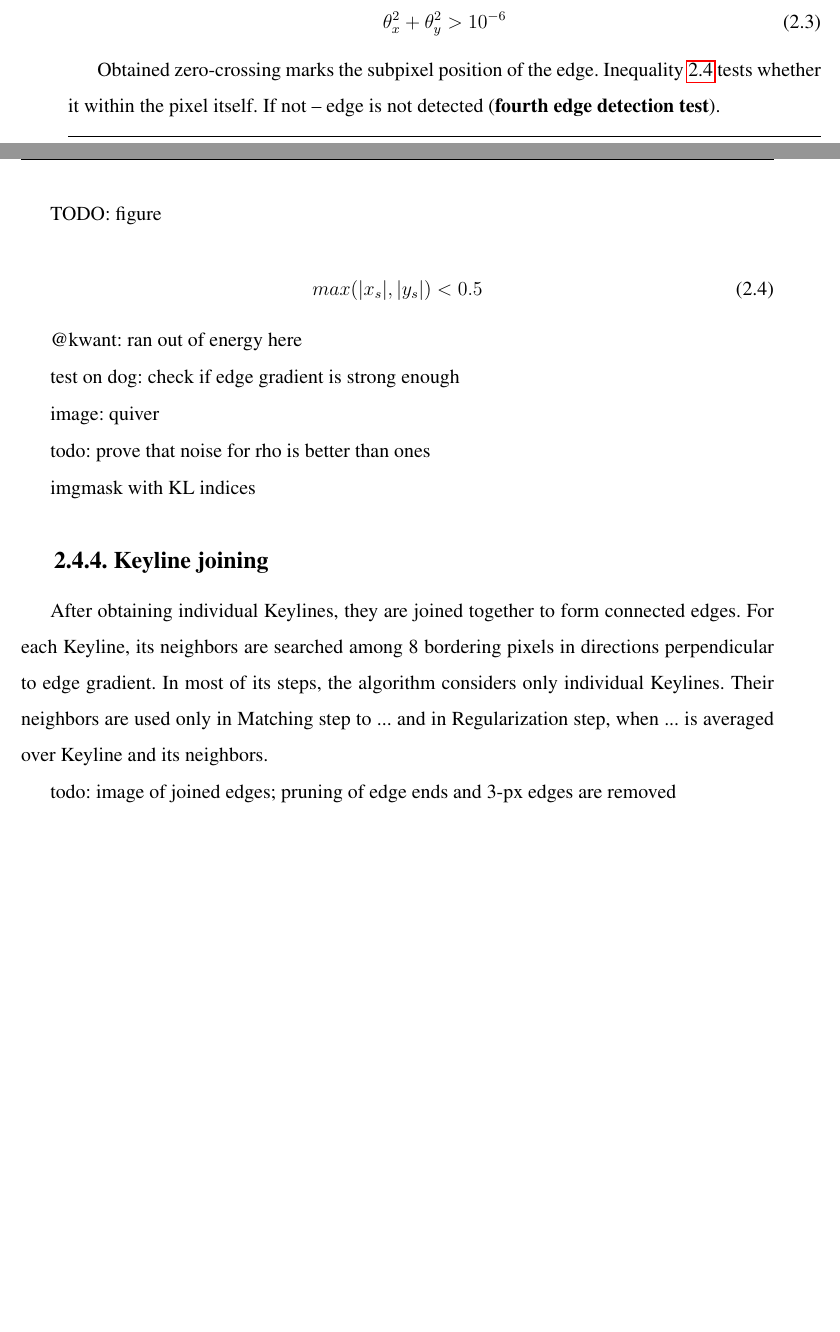
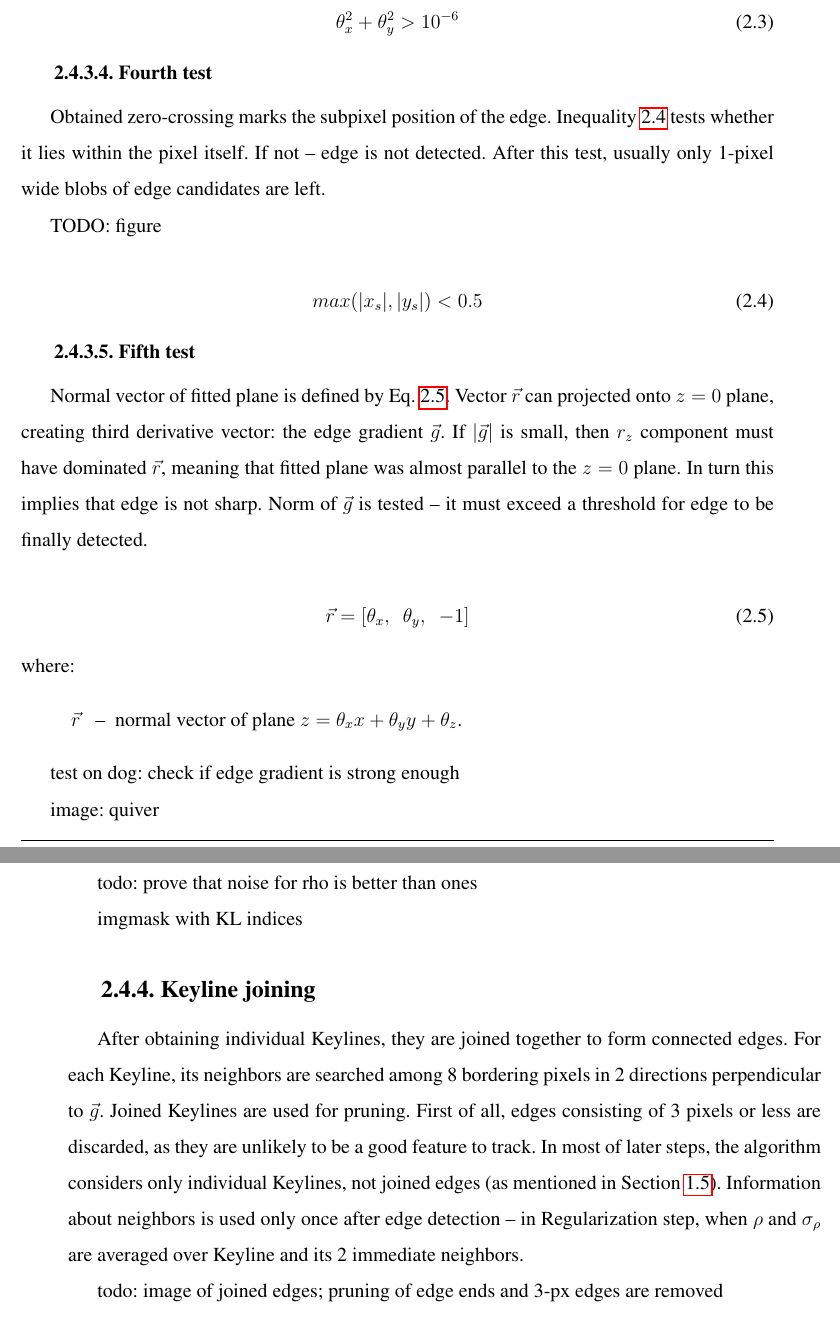
Before and after one commit to kaszczesny/robustified-rototranslation, a LaTeX thesis (tex/Szczesny_Twardowski_MSc.tex, which reads tex/chapter_2.tex): two parts of pages 25 and 26 of 35 before the commit and two parts of pages 28 and 29 of 39 after it, joined at a grey line, cut so that both start at the same text, the shorter picture padded with empty space. Compiled offline with pdfLaTeX.

Commit message:
more edge detection

```diff
--- a/tex/chapter_2.tex
+++ b/tex/chapter_2.tex
@@ -224,7 +233,10 @@ where:
 \label{eq:test3}
 \end{equation}
 
-Obtained zero-crossing marks the subpixel position of the edge. Inequality~\ref{eq:subpix_inside} tests whether it within the pixel itself. If not -- edge is not detected (\textbf{fourth edge detection test}).
+\subsubsection{Fourth test}
+\label{edge_fourth}
+
+Obtained zero-crossing marks the subpixel position of the edge. Inequality~\ref{eq:subpix_inside} tests whether it lies within the pixel itself. If not -- edge is not detected. After this test, usually only 1-pixel wide blobs of edge candidates are left.
 
 TODO: figure
 
@@ -233,7 +245,19 @@ max(|x_s|, |y_s|) < 0.5
 \label{eq:subpix_inside}
 \end{equation}
 
-@kwant: ran out of energy here
+\subsubsection{Fifth test}
+\label{edge_fith}
+
+Normal vector of fitted plane is defined by Eq.~\ref{eq:planenorm}. Vector $\vec{r}$ can projected onto $z=0$ plane, creating third derivative vector: the edge gradient $\vec{g}$. If $|\vec{g}|$ is small, then $r_{z}$ component must have dominated $\vec{r}$, meaning that fitted plane was almost parallel to the $z=0$ plane. In turn this implies that edge is not sharp. Norm of $\vec{g}$ is tested -- it must exceed a threshold for edge to be finally detected.
+
+\begin{equation}
+\vec{r} = [\theta_{x},\ \ \theta_{y},\ \ -1]
+\label{eq:planenorm}
+\end{equation}
+where:
+\begin{eqwhere}[2cm]
+	\item[$\vec{r}$] normal vector of plane $z = \theta_{x}x + \theta_{y}y + \theta_{z}$.
+\end{eqwhere}
 
 test on dog: check if edge gradient is strong enough
 
@@ -246,10 +270,10 @@ imgmask with KL indices
 \subsection{Keyline joining}
 
 After obtaining individual Keylines, they are joined together to form connected edges.
-For each Keyline, its neighbors are searched among 8 bordering pixels in directions perpendicular to edge gradient.
-In most of its steps, the algorithm considers only individual Keylines. Their neighbors are used only in Matching step to ... % todo
-and in Regularization step, when ... % todo
-is averaged over Keyline and its neighbors.
+For each Keyline, its neighbors are searched among 8 bordering pixels in 2 directions perpendicular to $\vec{g}$.
+Joined Keylines are used for pruning. First of all, edges consisting of 3 pixels or less are discarded, as they are unlikely to be a good feature to track.
+In most of later steps, the algorithm considers only individual Keylines, not joined edges (as mentioned in Section~\ref{sec:rebvo_outline}). Information about neighbors is used only once after edge detection -- in Regularization step, when $\rho$ and $\sigma_{\rho}$
+are averaged over Keyline and its 2 immediate neighbors.
 
 todo: image of joined edges; pruning of edge ends and 3-px edges are removed
 
```
Also changed, not shown: tex/Szczesny_Twardowski_MSc.tex (+1 -2 lines), tex/chapter_1.tex (+4 -2 lines), tex/intro.tex (added, +9 -0 lines), tex/chapter_2.tex (23 more changed lines).
